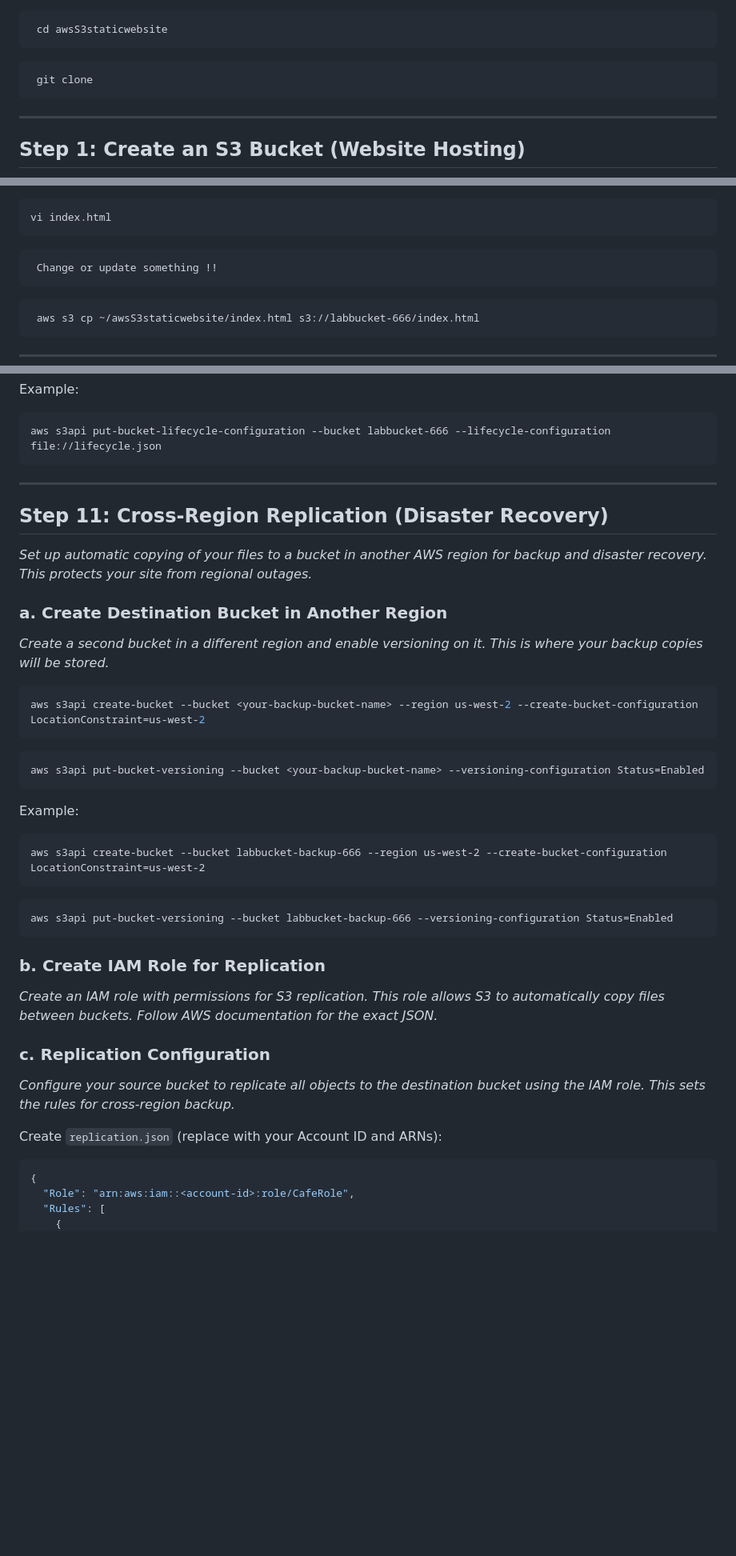
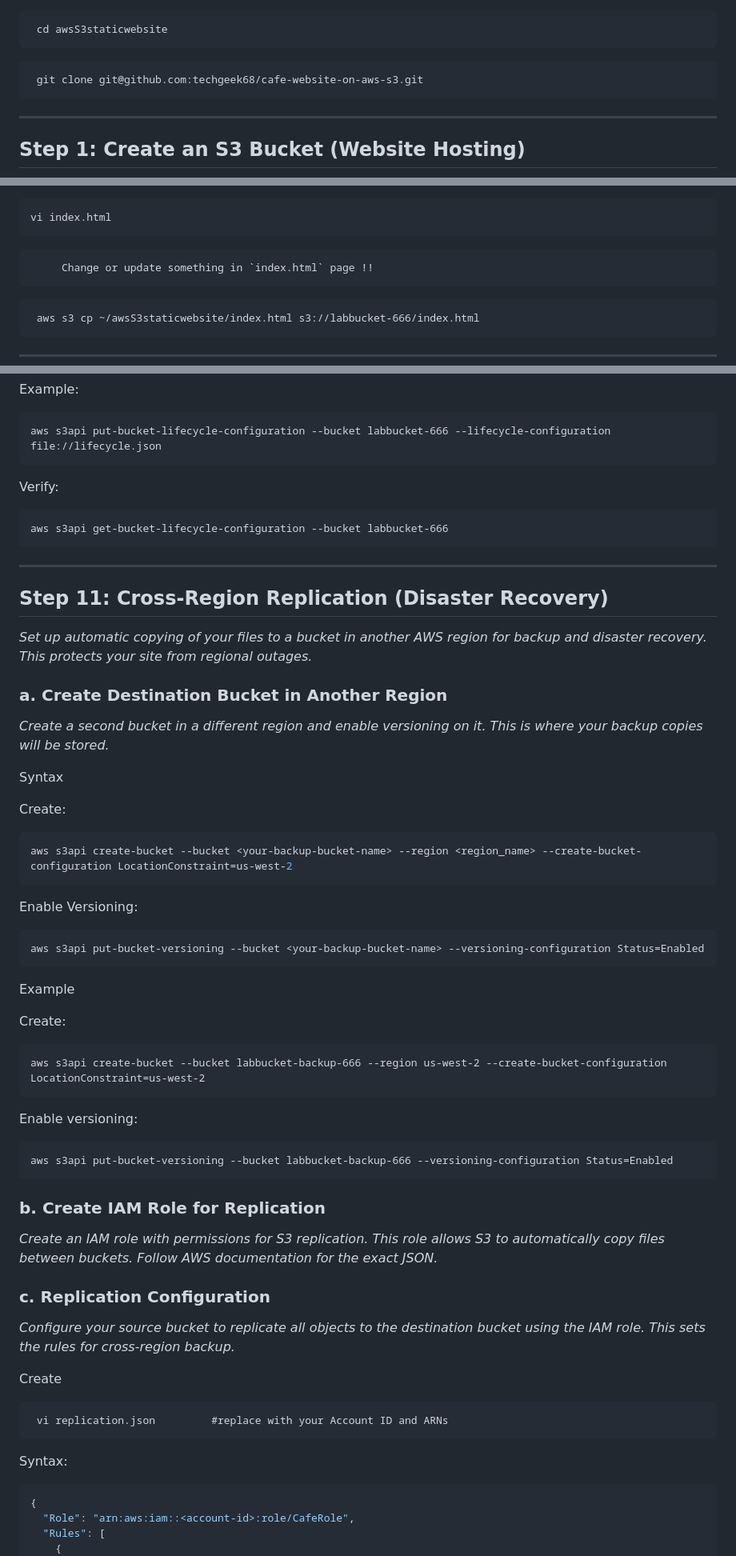
Before and after one commit to techgeek68/cafe-website-on-aws-s3, a Markdown page: aws-s3-static-website-guide_Version2.md, 3 parts joined by grey strips. Shown: that part at 80% size. Rendered like a GitHub page; blank space fills up the shorter version.

````diff
--- a/aws-s3-static-website-guide_Version2.md
+++ b/aws-s3-static-website-guide_Version2.md
@@ -33,7 +33,7 @@ Verify configuration:
  cd awsS3staticwebsite
 ```
 ```
- git clone
+ git clone git@github.com:techgeek68/cafe-website-on-aws-s3.git
 ```
 ---
 
@@ -203,9 +227,9 @@ Example:
 ```
 vi index.html
 ```
-```
- Change or update something !!
-```
+
+         Change or update something in `index.html` page !!
+
 ```
  aws s3 cp ~/awsS3staticwebsite/index.html s3://labbucket-666/index.html
 ```
@@ -273,6 +300,10 @@ Example:
 ```
 aws s3api put-bucket-lifecycle-configuration --bucket labbucket-666 --lifecycle-configuration file://lifecycle.json
 ```
+Verify:
+```
+aws s3api get-bucket-lifecycle-configuration --bucket labbucket-666
+```
 
 ---
 
@@ -284,16 +315,23 @@ aws s3api put-bucket-lifecycle-configuration --bucket labbucket-666 --lifecycle-
 
 *Create a second bucket in a different region and enable versioning on it. This is where your backup copies will be stored.*
 
+Syntax
+
+Create:
 ```bash
-aws s3api create-bucket --bucket <your-backup-bucket-name> --region us-west-2 --create-bucket-configuration LocationConstraint=us-west-2
+aws s3api create-bucket --bucket <your-backup-bucket-name> --region <region_name> --create-bucket-configuration LocationConstraint=us-west-2
 ```
+Enable Versioning:
 ```
 aws s3api put-bucket-versioning --bucket <your-backup-bucket-name> --versioning-configuration Status=Enabled
 ```
-Example:
+Example
+
+Create:
 ```
 aws s3api create-bucket --bucket labbucket-backup-666 --region us-west-2 --create-bucket-configuration LocationConstraint=us-west-2
 ```
+Enable versioning:
 ```
 aws s3api put-bucket-versioning --bucket labbucket-backup-666 --versioning-configuration Status=Enabled
 ```
@@ -306,8 +344,11 @@ aws s3api put-bucket-versioning --bucket labbucket-backup-666 --versioning-confi
 
 *Configure your source bucket to replicate all objects to the destination bucket using the IAM role. This sets the rules for cross-region backup.*
 
-Create `replication.json` (replace with your Account ID and ARNs):
-
+Create
+```
+ vi replication.json         #replace with your Account ID and ARNs
+```
+Syntax:
 ```json
 {
   "Role": "arn:aws:iam::<account-id>:role/CafeRole",
````
Also changed, not shown: other parts of aws-s3-static-website-guide_Version2.md (+78 -14 lines).
